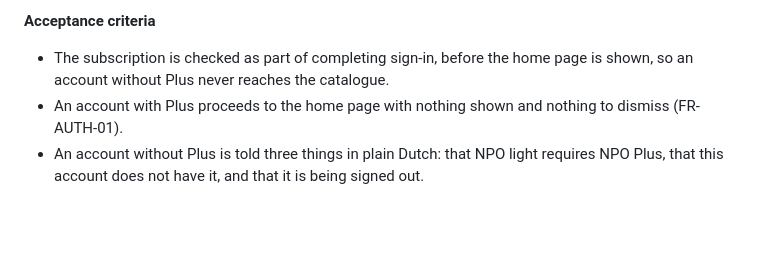
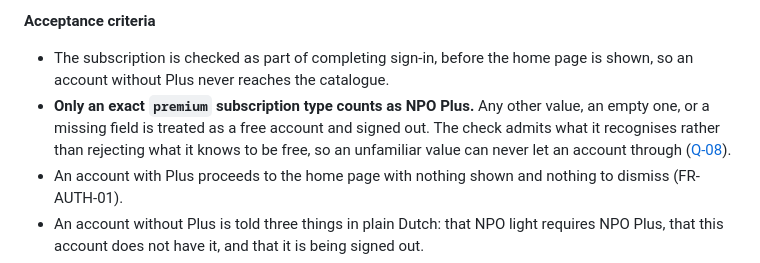
Before and after one commit to berendkleinhaneveld/npo-light, a Markdown page: docs/requirements/account.md, the part around one of its changes. Rendered like a GitHub page; blank space fills up the shorter version.

```diff
--- a/docs/requirements/account.md
+++ b/docs/requirements/account.md
@@ -242,6 +241,11 @@ whose every tile says the item cannot be played.
 
 - The subscription is checked as part of completing sign-in, before the home
   page is shown, so an account without Plus never reaches the catalogue.
+- **Only an exact `premium` subscription type counts as NPO Plus.** Any other
+  value, an empty one, or a missing field is treated as a free account and
+  signed out. The check admits what it recognises rather than rejecting what it
+  knows to be free, so an unfamiliar value can never let an account through
+  ([Q-08](open-questions.md#q-08--what-does-an-account-without-npo-plus-look-like)).
 - An account with Plus proceeds to the home page with nothing shown and nothing
   to dismiss (FR-AUTH-01).
 - An account without Plus is told three things in plain Dutch: that NPO light
```
Also changed, not shown: other parts of docs/requirements/account.md (+1 -2 lines), docs/requirements/open-questions.md (+23 -7 lines).
